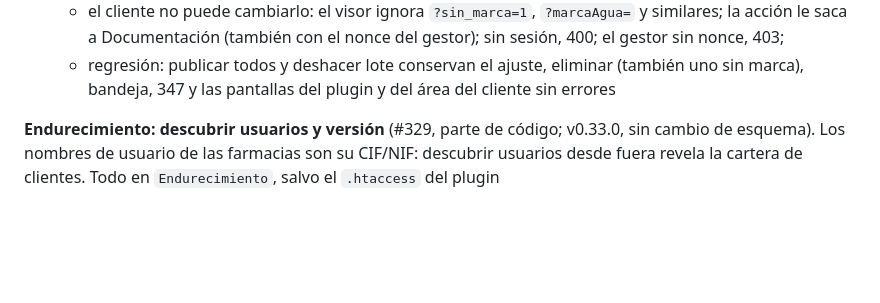
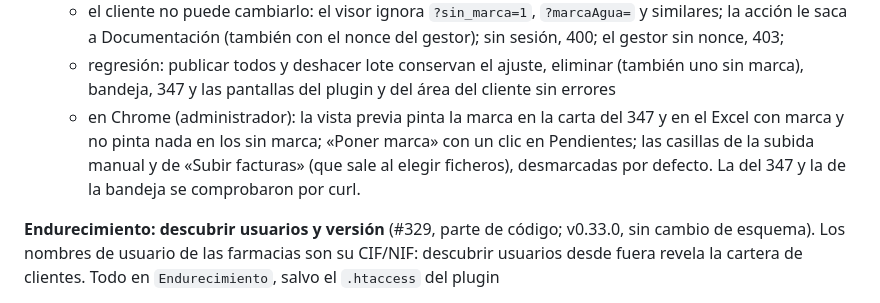
Before and after one commit to luis123delafuente/mdf-client-area, a Markdown page: CLAUDE.md, the part around the change. Rendered like a GitHub page; blank space fills up the shorter version.

Commit message:
CLAUDE.md: marca de agua comprobada en Chrome

```diff
--- a/CLAUDE.md
+++ b/CLAUDE.md
@@ -472,6 +472,7 @@ Estas reglas no se negocian ni se posponen por velocidad. Cualquier código que
   - visor del cliente con y sin marca en PDF y Excel; vista previa igual que el cliente; quitar y poner la marca de un documento publicado cambia el visor del cliente al momento;
   - el cliente no puede cambiarlo: el visor ignora `?sin_marca=1`, `?marcaAgua=` y similares; la acción le saca a Documentación (también con el nonce del gestor); sin sesión, 400; el gestor sin nonce, 403;
   - regresión: publicar todos y deshacer lote conservan el ajuste, eliminar (también uno sin marca), bandeja, 347 y las pantallas del plugin y del área del cliente sin errores
+  - en Chrome (administrador): la vista previa pinta la marca en la carta del 347 y en el Excel con marca y no pinta nada en los sin marca; «Poner marca» con un clic en Pendientes; las casillas de la subida manual y de «Subir facturas» (que sale al elegir ficheros), desmarcadas por defecto. La del 347 y la de la bandeja se comprobaron por curl.
 
 **Endurecimiento: descubrir usuarios y versión** (#329, parte de código; v0.33.0, sin cambio de esquema). Los nombres de usuario de las farmacias son su CIF/NIF: descubrir usuarios desde fuera revela la cartera de clientes. Todo en `Endurecimiento`, salvo el `.htaccess` del plugin
 - Antes (sin sesión, en local): `/wp/v2/users` listaba al administrador y `/users/<id>` daba 401 si el usuario existía y 404 si no; `?author=1` redirigía a `/author/<login>/`, y `?author=N` y `/author/<slug>/` daban 200 si existía y 404 si no (con farmacias, el slug es su CIF); feed y oEmbed con el autor; XML-RPC vivo (79 métodos); versión de WordPress en `generator` y en los `ver=` del front y del login; `X-Powered-By` con la de PHP; login y «He olvidado mi contraseña» con mensajes distintos si existía el usuario o el correo; las carpetas del plugin listaban sus ficheros
```
